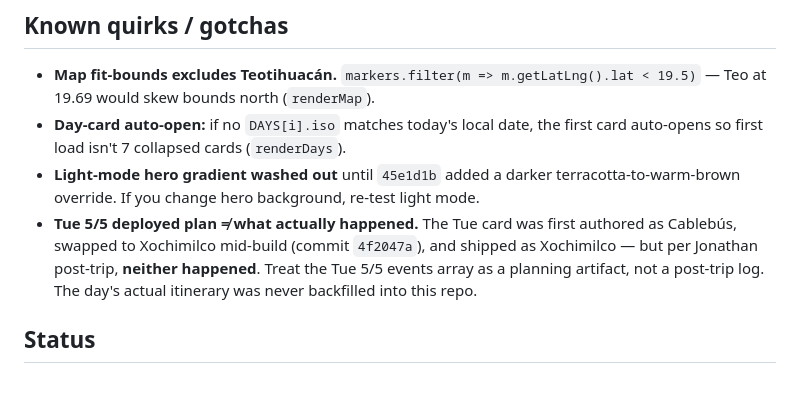
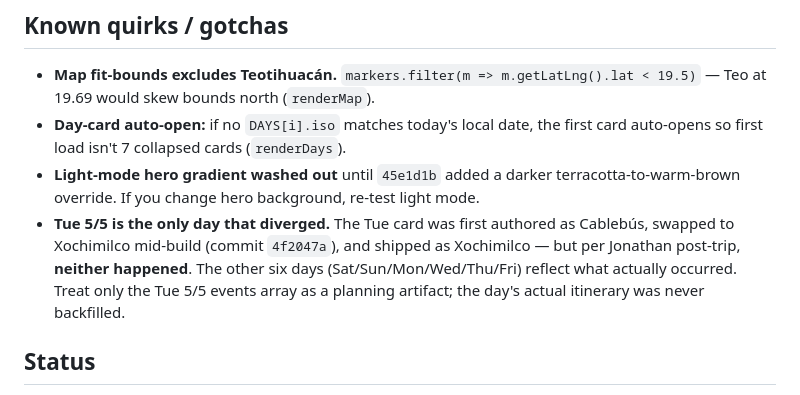
Before and after one commit to jcpeters08/cdmx-trip-2026-05, a Markdown page: CLAUDE.md, the part around the change. Drawn GitHub-style.

Commit message:
docs: clarify only Tue 5/5 diverged — other 6 days reflect reality
Co-Authored-By: Claude Opus 4.7 (1M context) <noreply@anthropic.com>

```diff
--- a/CLAUDE.md
+++ b/CLAUDE.md
@@ -72,7 +72,7 @@ External services (no API keys):
 - **Map fit-bounds excludes Teotihuacán.** `markers.filter(m => m.getLatLng().lat < 19.5)` — Teo at 19.69 would skew bounds north (`renderMap`).
 - **Day-card auto-open:** if no `DAYS[i].iso` matches today's local date, the first card auto-opens so first load isn't 7 collapsed cards (`renderDays`).
 - **Light-mode hero gradient washed out** until `45e1d1b` added a darker terracotta-to-warm-brown override. If you change hero background, re-test light mode.
-- **Tue 5/5 deployed plan ≠ what actually happened.** The Tue card was first authored as Cablebús, swapped to Xochimilco mid-build (commit `4f2047a`), and shipped as Xochimilco — but per Jonathan post-trip, **neither happened**. Treat the Tue 5/5 events array as a planning artifact, not a post-trip log. The day's actual itinerary was never backfilled into this repo.
+- **Tue 5/5 is the only day that diverged.** The Tue card was first authored as Cablebús, swapped to Xochimilco mid-build (commit `4f2047a`), and shipped as Xochimilco — but per Jonathan post-trip, **neither happened**. The other six days (Sat/Sun/Mon/Wed/Thu/Fri) reflect what actually occurred. Treat only the Tue 5/5 events array as a planning artifact; the day's actual itinerary was never backfilled.
 
 ## Status
 
```
